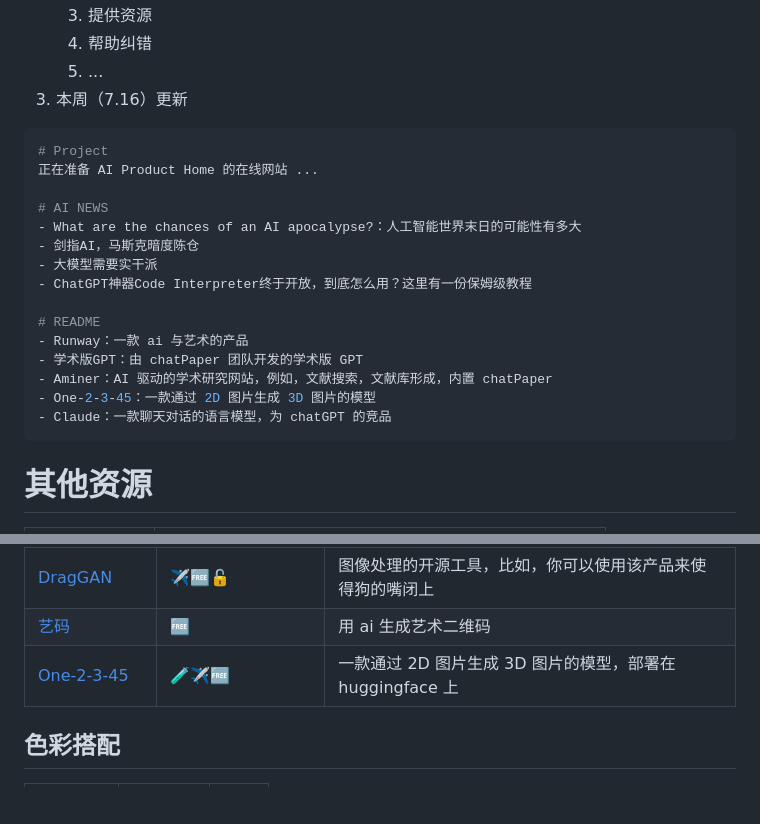
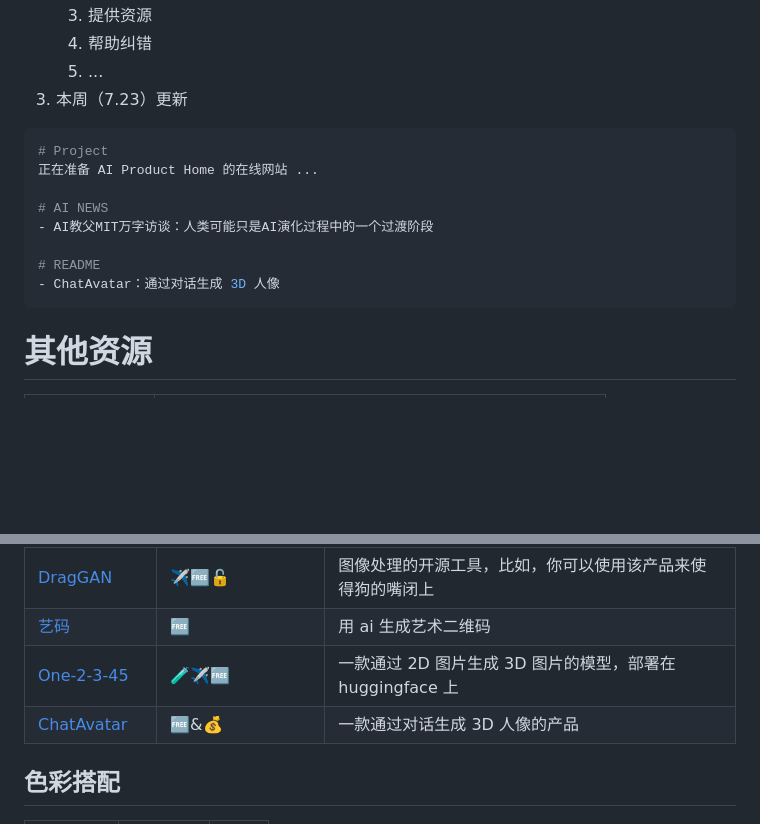
Before and after one commit to Eternaldeath/AIProductHome, a Markdown page: README.md, 2 parts joined by grey strips. GitHub-like rendering; blank space fills up the shorter version.

Commit message:
doc(*): 每周更新

````diff
--- a/README.md
+++ b/README.md
@@ -19,24 +19,17 @@
    3. 提供资源
    4. 帮助纠错
    5. ...
-3. 本周（7.16）更新
+3. 本周（7.23）更新
 
 ```bash
 # Project
 正在准备 AI Product Home 的在线网站 ...
 
 # AI NEWS
-- What are the chances of an AI apocalypse?：人工智能世界末日的可能性有多大
-- 剑指AI，马斯克暗度陈仓
-- 大模型需要实干派
-- ChatGPT神器Code Interpreter终于开放，到底怎么用？这里有一份保姆级教程
+- AI教父MIT万字访谈：人类可能只是AI演化过程中的一个过渡阶段
 
 # README
-- Runway：一款 ai 与艺术的产品
-- 学术版GPT：由 chatPaper 团队开发的学术版 GPT
-- Aminer：AI 驱动的学术研究网站，例如，文献搜索，文献库形成，内置 chatPaper
-- One-2-3-45：一款通过 2D 图片生成 3D 图片的模型
-- Claude：一款聊天对话的语言模型，为 chatGPT 的竞品
+- ChatAvatar：通过对话生成 3D 人像
 ```
 
 
@@ -134,6 +127,7 @@
 |[DragGAN](https://github.com/XingangPan/DragGAN)|✈️🆓🔓|图像处理的开源工具，比如，你可以使用该产品来使得狗的嘴闭上|
 |[艺码](https://yima.me/)|🆓|用 ai 生成艺术二维码|
 |[One-2-3-45](https://huggingface.co/spaces/One-2-3-45/One-2-3-45)|🧪✈️🆓|一款通过 2D 图片生成 3D 图片的模型，部署在 huggingface 上|
+|[ChatAvatar](https://hyperhuman.deemos.com/)|🆓&💰|一款通过对话生成 3D 人像的产品|
 ## 色彩搭配
 |产品名称|相关信息|备注|
 |-|-|-|
````
Also changed, not shown: AI NEWS.md (+1 -0 lines).
